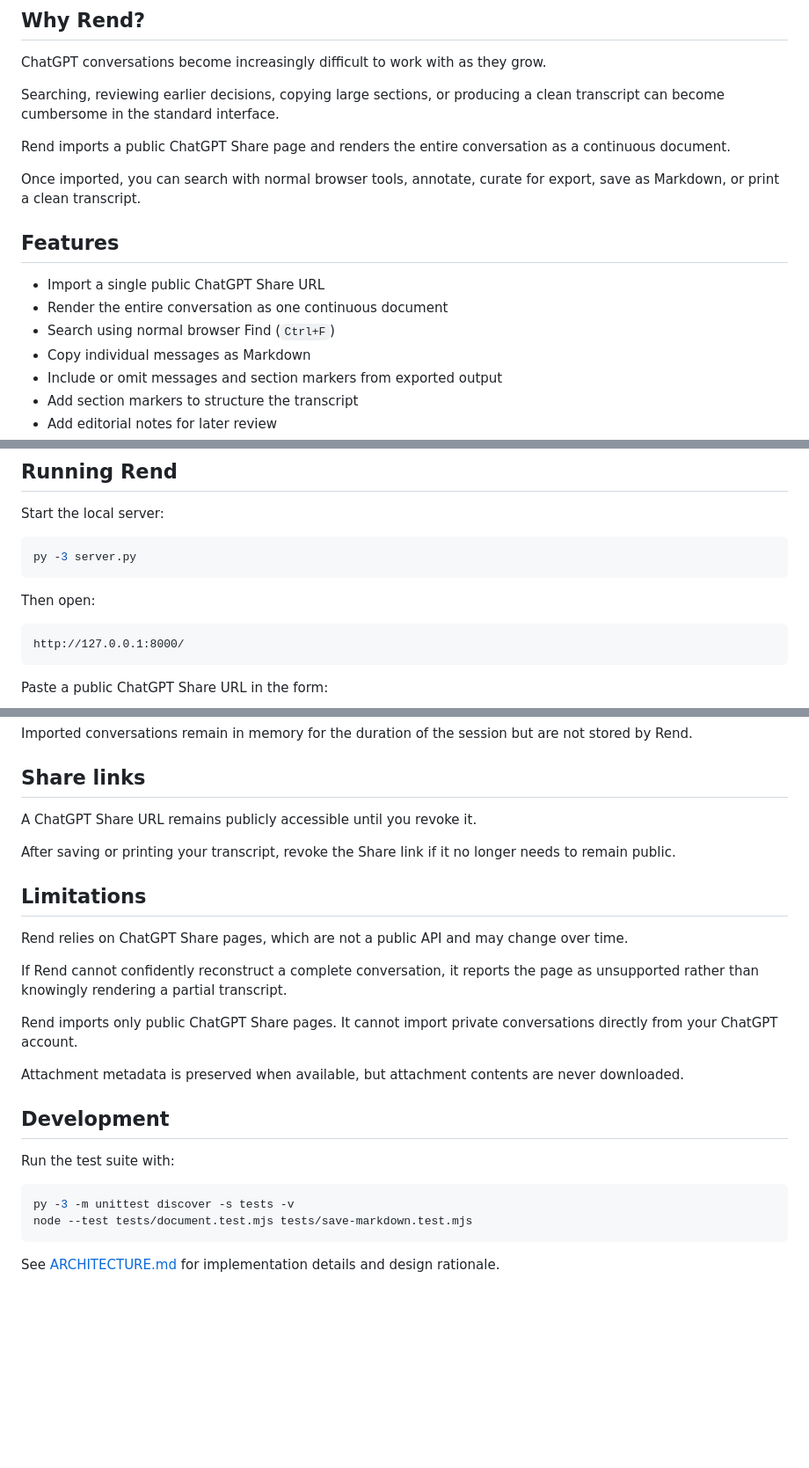
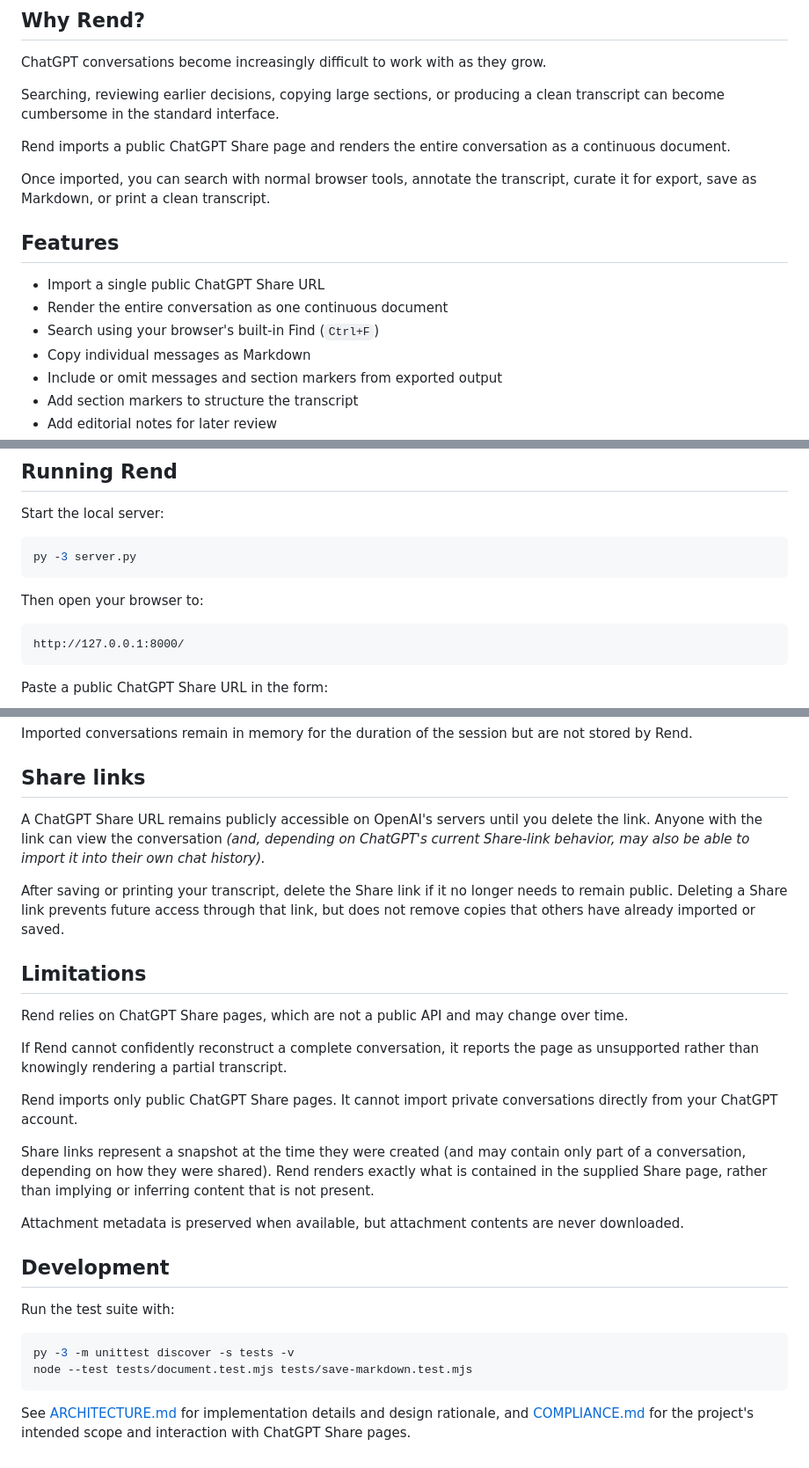
Before and after one commit to collabohedron/rend, a Markdown page: README.md, 3 parts joined by grey strips. Shown at 88% size. Drawn GitHub-style; blank space fills up the shorter version.

Commit message:
documentation updated for increased compliance with OpenAI policies

````diff
--- a/README.md
+++ b/README.md
@@ -13,14 +13,15 @@ Searching, reviewing earlier decisions, copying large sections, or producing a c
 
 Rend imports a public ChatGPT Share page and renders the entire conversation as a continuous document.
 
-Once imported, you can search with normal browser tools, annotate, curate for export, save as Markdown, or print a clean transcript.
+Once imported, you can search with normal browser tools, annotate the transcript, curate it for export, save as Markdown, or print a clean transcript.
+
 
 
 ## Features
 
 - Import a single public ChatGPT Share URL
 - Render the entire conversation as one continuous document
-- Search using normal browser Find (`Ctrl+F`)
+- Search using your browser's built-in Find (`Ctrl+F`)
 - Copy individual messages as Markdown
 - Include or omit messages and section markers from exported output
 - Add section markers to structure the transcript
@@ -43,7 +44,7 @@ Start the local server:
 py -3 server.py
 ```
 
-Then open:
+Then open your browser to:
 
 ```text
 http://127.0.0.1:8000/
@@ -95,9 +96,10 @@ Imported conversations remain in memory for the duration of the session but are
 
 ## Share links
 
-A ChatGPT Share URL remains publicly accessible until you revoke it.
+A ChatGPT Share URL remains publicly accessible on OpenAI's servers until you delete the link. Anyone with the link can view the conversation *(and, depending on ChatGPT's current Share-link behavior, may also be able to import it into their own chat history).*
 
-After saving or printing your transcript, revoke the Share link if it no longer needs to remain public.
+After saving or printing your transcript, delete the Share link if it no longer needs to remain public. Deleting a Share link prevents future access through that link, but does not remove copies that others have already imported or saved.
+
 
 ## Limitations
 
@@ -107,8 +109,9 @@ If Rend cannot confidently reconstruct a complete conversation, it reports the p
 
 Rend imports only public ChatGPT Share pages. It cannot import private conversations directly from your ChatGPT account.
 
+Share links represent a snapshot at the time they were created (and may contain only part of a conversation, depending on how they were shared). Rend renders exactly what is contained in the supplied Share page, rather than implying or inferring content that is not present.
+
 Attachment metadata is preserved when available, but attachment contents are never downloaded.
-
 
 ## Development
 
@@ -119,4 +122,4 @@ py -3 -m unittest discover -s tests -v
 node --test tests/document.test.mjs tests/save-markdown.test.mjs
 ```
 
-See [ARCHITECTURE.md](ARCHITECTURE.md) for implementation details and design rationale.
+See [ARCHITECTURE.md](ARCHITECTURE.md) for implementation details and design rationale, and [COMPLIANCE.md](COMPLIANCE.md) for the project's intended scope and interaction with ChatGPT Share pages.
````
Also changed, not shown: other parts of README.md (+1 -1 lines), COMPLIANCE.md (added, +2 -0 lines), ARCHITECTURE.md (renamed from architecture.md).
